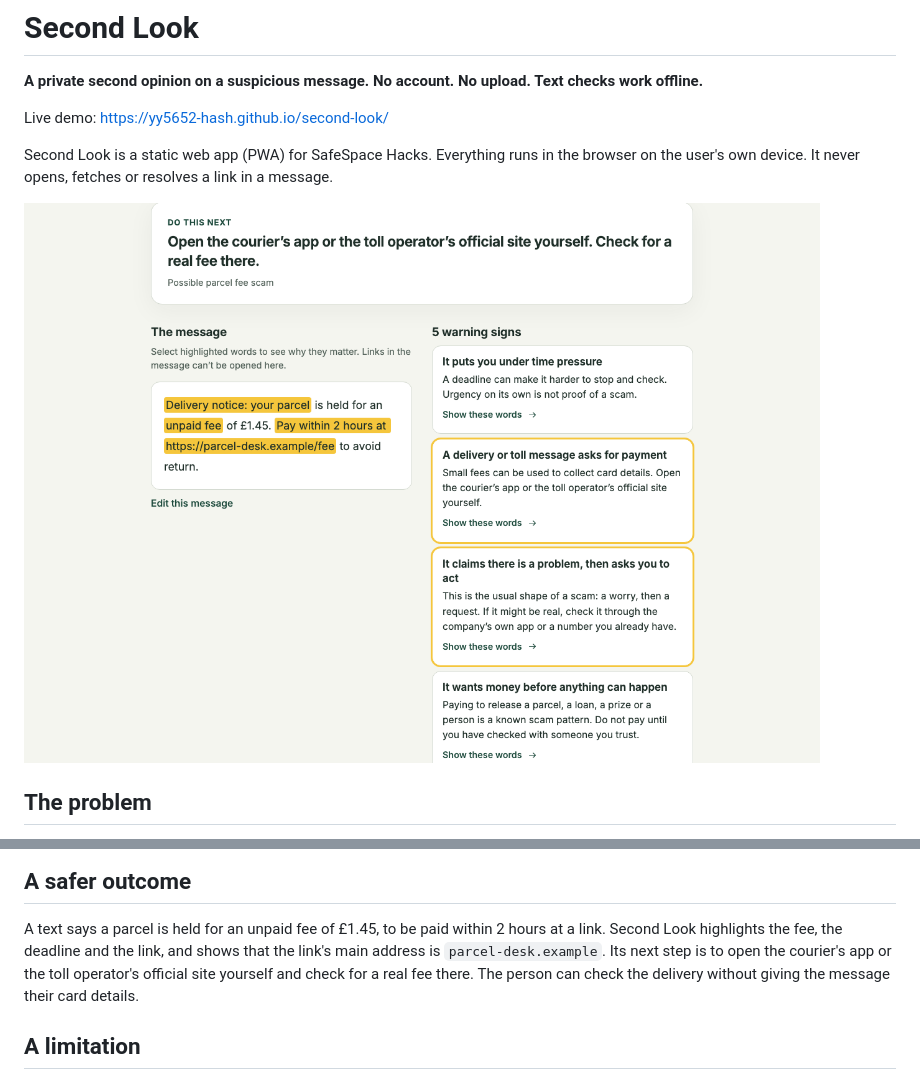
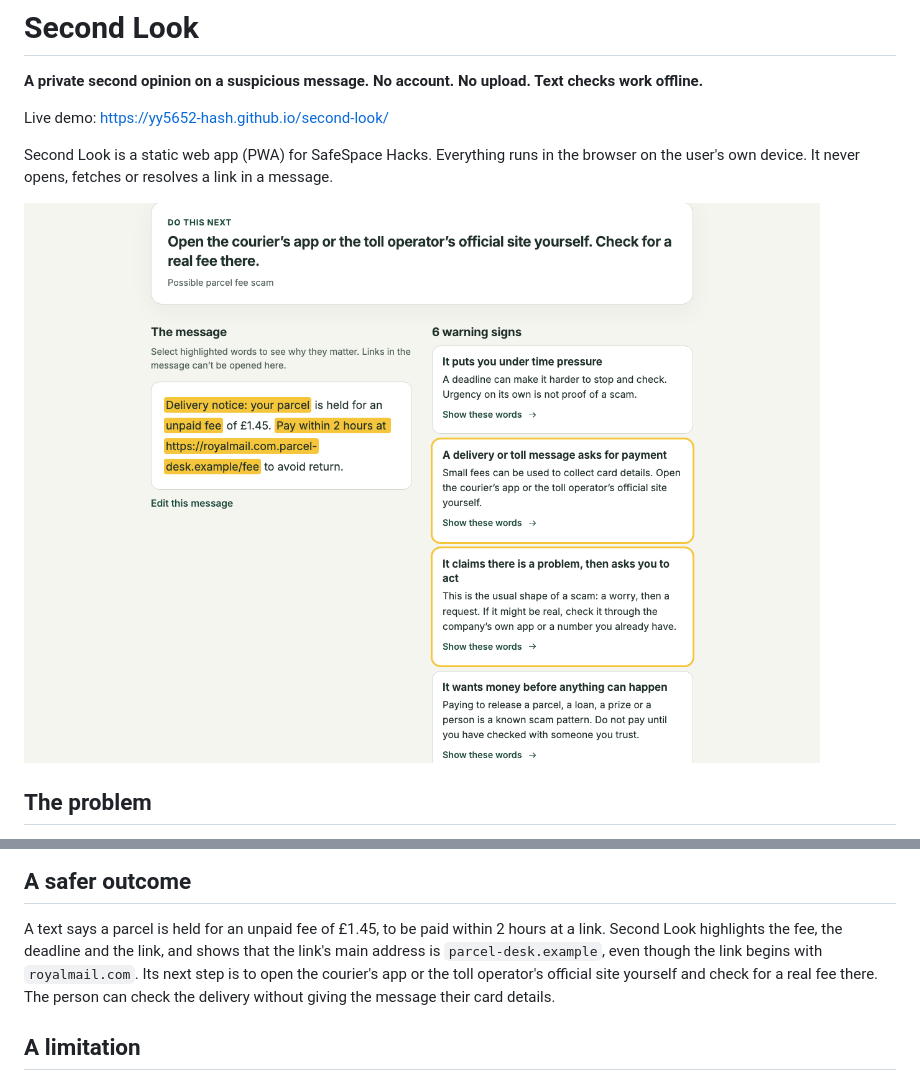
Before and after one commit to yy5652-hash/second-look, a Markdown page: README.md, 2 parts joined by grey strips. GitHub-like rendering; pictures changed too: docs/screenshots/result-highlights.png.

```diff
--- a/README.md
+++ b/README.md
@@ -166,7 +166,7 @@ we meant.
 
 A text says a parcel is held for an unpaid fee of £1.45, to be paid within 2 hours at a link.
 Second Look highlights the fee, the deadline and the link, and shows that the link's main address is
-`parcel-desk.example`. Its next step is to open the courier's app or the toll operator's official
+`parcel-desk.example`, even though the link begins with `royalmail.com`. Its next step is to open the courier's app or the toll operator's official
 site yourself and check for a real fee there. The person can check the delivery without giving
 the message their card details.
 
```
Also changed, not shown: docs/EVALUATION.md (+1 -1 lines), docs/screenshots/dark.png, docs/screenshots/report-summary.png, docs/screenshots/result-desktop.png, docs/screenshots/result-mobile.png, 5 other files.
